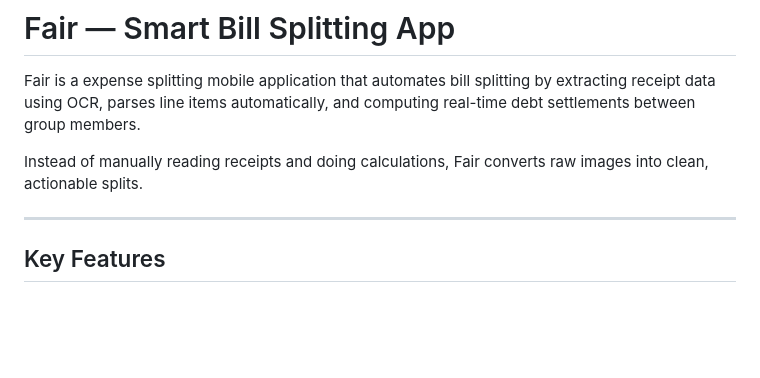
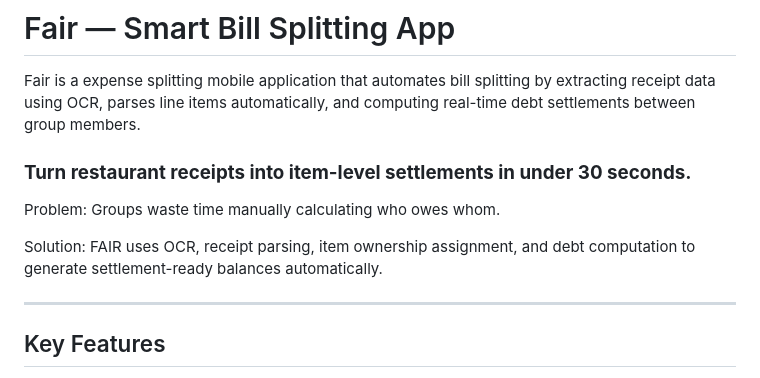
Before and after one commit to SudhanvaSM/Fair-App, a Markdown page: Readme.md, the part around the change. Drawn GitHub-style; blank space fills up the shorter version.

```diff
--- a/Readme.md
+++ b/Readme.md
@@ -2,7 +2,11 @@
 
 Fair is a expense splitting mobile application that automates bill splitting by extracting receipt data using OCR, parses line items automatically, and computing real-time debt settlements between group members.
 
-Instead of manually reading receipts and doing calculations, Fair converts raw images into clean, actionable splits.
+### **Turn restaurant receipts into item-level settlements in under 30 seconds.**
+
+Problem: Groups waste time manually calculating who owes whom.
+
+Solution: FAIR uses OCR, receipt parsing, item ownership assignment, and debt computation to generate settlement-ready balances automatically.
 
 ---
 
```
